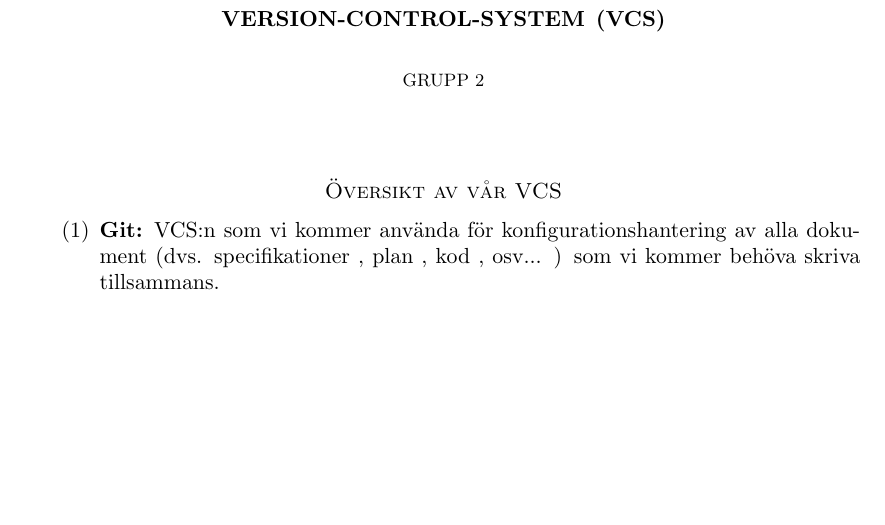
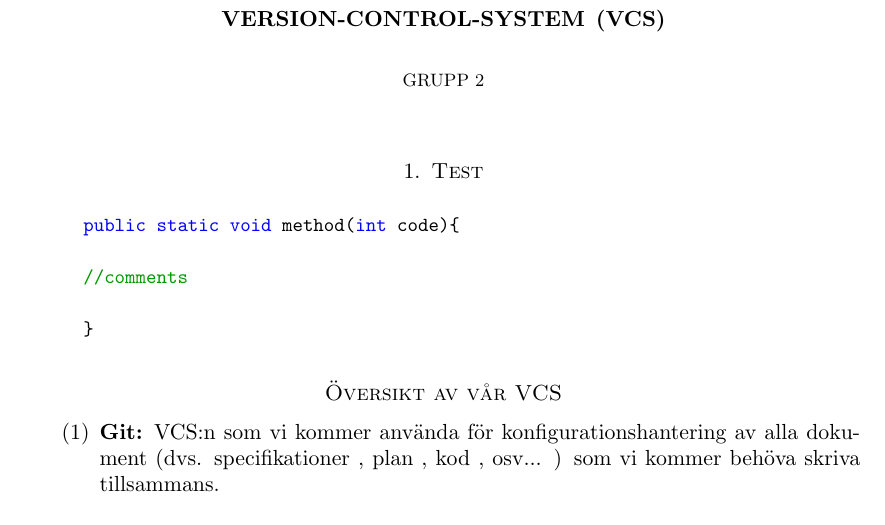
Before and after one commit to Chorol/test2, a LaTeX paper (LaTeXCodeTest2/Instal_Guide.tex): part of page 1 of 2, cut so that both start at the same text, the shorter picture padded with empty space. Compiled offline with pdfLaTeX.

Commit message:
PUSH!!!!

```diff
--- a/LaTeXCodeTest2/Instal_Guide.tex
+++ b/LaTeXCodeTest2/Instal_Guide.tex
@@ -46,6 +46,15 @@
 \begin{document}
 \maketitle
 \lstset{language=Java}
+
+\section{Test}
+\begin{lstlisting}
+		public static void method(int code){
+
+		//comments
+
+		}
+\end{lstlisting}
 
 \section*{\"{O}versikt av v\r{a}r VCS}
 
```
Also changed, not shown: LaTeXCodeTest2/Instal_Guide.tex (4 more changed lines).
